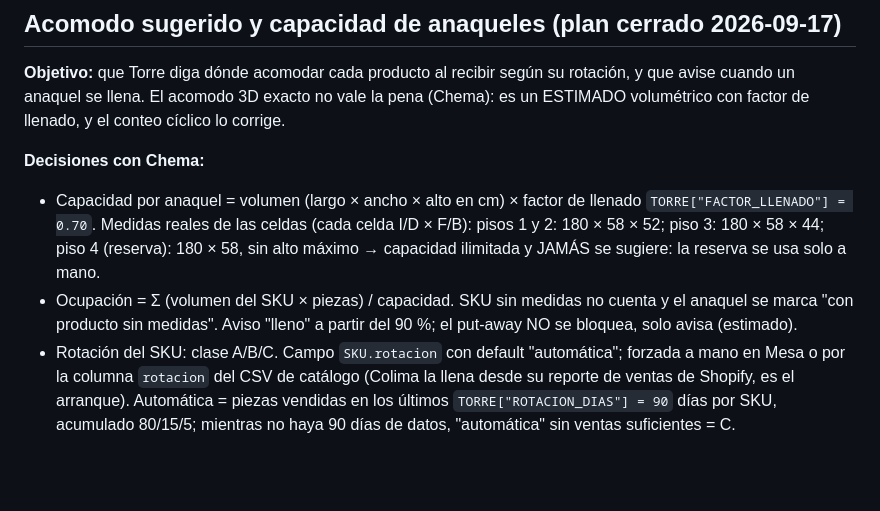
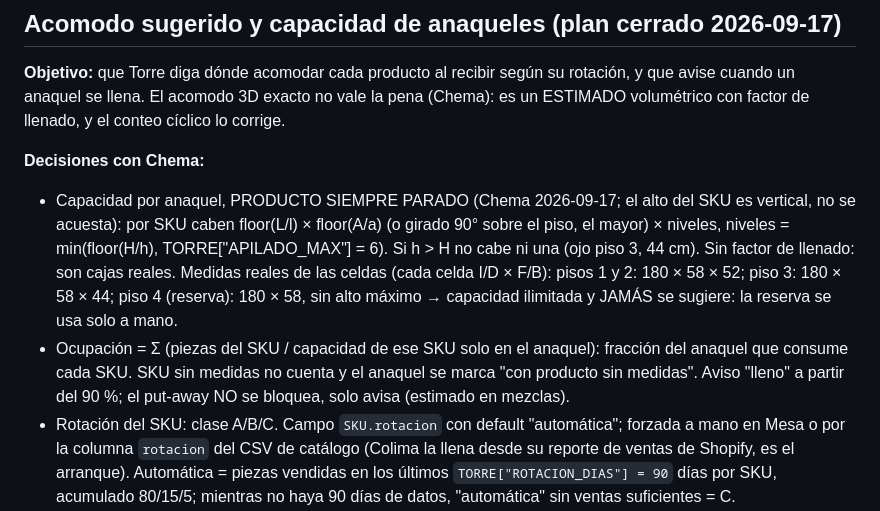
Before and after one commit to ChemaLebo/torre, a Markdown page: DEUDA-TECNICA.md, the part around the change. Rendered like a GitHub page; blank space fills up the shorter version.

Commit message:
docs(deuda): capacidad de anaqueles con producto parado (huella × niveles, apilado máximo 6, sin factor de llenado); ocupación por fracción de capacidad por SKU
Co-Authored-By: Claude Fable 5.1 <noreply@anthropic.com>

```diff
--- a/DEUDA-TECNICA.md
+++ b/DEUDA-TECNICA.md
@@ -281,14 +281,18 @@ vale la pena (Chema): es un ESTIMADO volumétrico con factor de llenado, y
 el conteo cíclico lo corrige.
 
 **Decisiones con Chema:**
-- Capacidad por anaquel = volumen (largo × ancho × alto en cm) × factor de
-  llenado `TORRE["FACTOR_LLENADO"] = 0.70`. Medidas reales de las celdas
-  (cada celda I/D × F/B): pisos 1 y 2: 180 × 58 × 52; piso 3: 180 × 58 × 44;
-  piso 4 (reserva): 180 × 58, sin alto máximo → capacidad ilimitada y
-  JAMÁS se sugiere: la reserva se usa solo a mano.
-- Ocupación = Σ (volumen del SKU × piezas) / capacidad. SKU sin medidas no
-  cuenta y el anaquel se marca "con producto sin medidas". Aviso "lleno" a
-  partir del 90 %; el put-away NO se bloquea, solo avisa (estimado).
+- Capacidad por anaquel, PRODUCTO SIEMPRE PARADO (Chema 2026-09-17; el
+  alto del SKU es vertical, no se acuesta): por SKU caben
+  floor(L/l) × floor(A/a) (o girado 90° sobre el piso, el mayor) × niveles,
+  niveles = min(floor(H/h), TORRE["APILADO_MAX"] = 6). Si h > H no cabe ni
+  una (ojo piso 3, 44 cm). Sin factor de llenado: son cajas reales. Medidas
+  reales de las celdas (cada celda I/D × F/B): pisos 1 y 2: 180 × 58 × 52;
+  piso 3: 180 × 58 × 44; piso 4 (reserva): 180 × 58, sin alto máximo →
+  capacidad ilimitada y JAMÁS se sugiere: la reserva se usa solo a mano.
+- Ocupación = Σ (piezas del SKU / capacidad de ese SKU solo en el anaquel):
+  fracción del anaquel que consume cada SKU. SKU sin medidas no cuenta y el
+  anaquel se marca "con producto sin medidas". Aviso "lleno" a partir del
+  90 %; el put-away NO se bloquea, solo avisa (estimado en mezclas).
 - Rotación del SKU: clase A/B/C. Campo `SKU.rotacion` con default
   "automática"; forzada a mano en Mesa o por la columna `rotacion` del CSV
   de catálogo (Colima la llena desde su reporte de ventas de Shopify, es el
```
